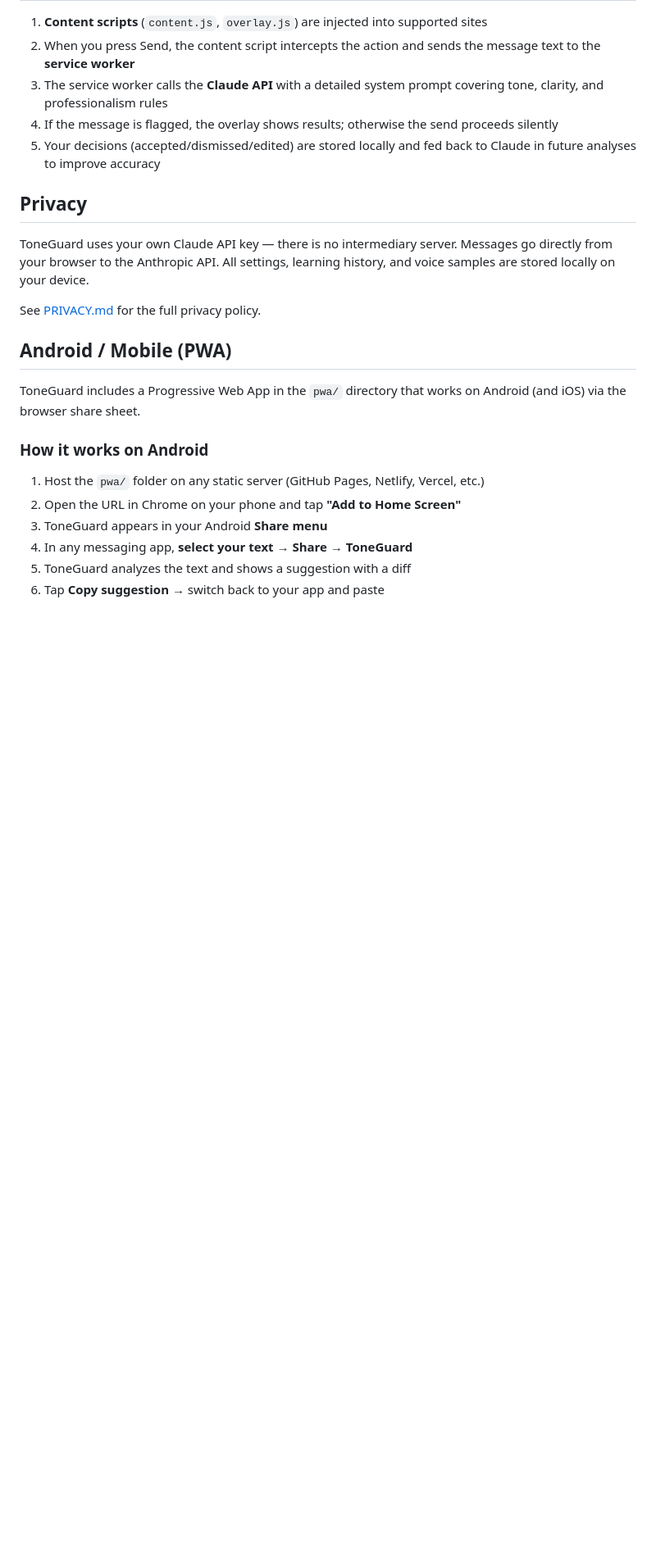
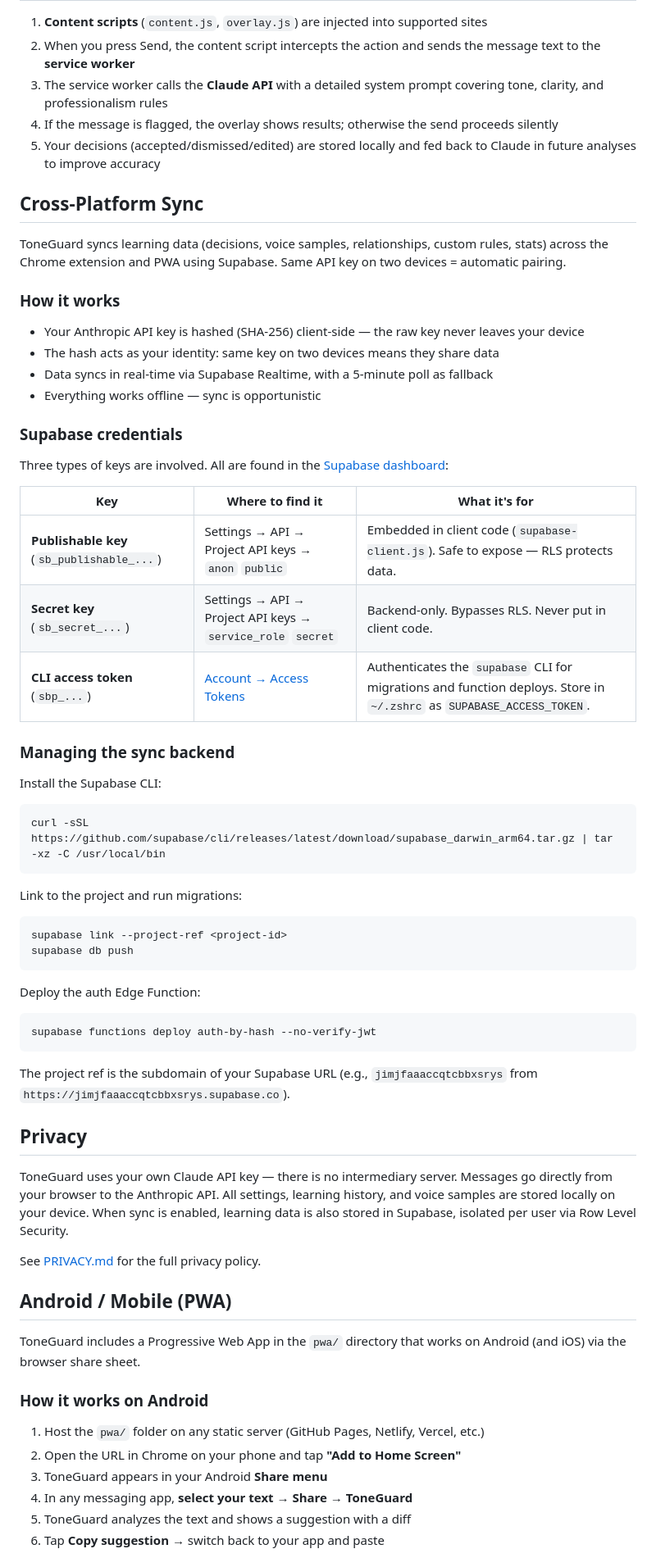
Before and after one commit to sumrae412/toneguard, a Markdown page: README.md, the part around the change. Shown at 82% size. GitHub-like rendering; blank space fills up the shorter version.

Commit message:
docs: add Supabase sync setup and credential guide to README
Co-Authored-By: Claude Opus 4.6 (1M context) <noreply@anthropic.com>

````diff
--- a/README.md
+++ b/README.md
@@ -117,9 +117,50 @@ Tests cover utility functions, manifest integrity, and JavaScript syntax validat
 4. If the message is flagged, the overlay shows results; otherwise the send proceeds silently
 5. Your decisions (accepted/dismissed/edited) are stored locally and fed back to Claude in future analyses to improve accuracy
 
+## Cross-Platform Sync
+
+ToneGuard syncs learning data (decisions, voice samples, relationships, custom rules, stats) across the Chrome extension and PWA using Supabase. Same API key on two devices = automatic pairing.
+
+### How it works
+
+- Your Anthropic API key is hashed (SHA-256) client-side — the raw key never leaves your device
+- The hash acts as your identity: same key on two devices means they share data
+- Data syncs in real-time via Supabase Realtime, with a 5-minute poll as fallback
+- Everything works offline — sync is opportunistic
+
+### Supabase credentials
+
+Three types of keys are involved. All are found in the [Supabase dashboard](https://supabase.com/dashboard):
+
+| Key | Where to find it | What it's for |
+|-----|-------------------|---------------|
+| **Publishable key** (`sb_publishable_...`) | Settings → API → Project API keys → `anon` `public` | Embedded in client code (`supabase-client.js`). Safe to expose — RLS protects data. |
+| **Secret key** (`sb_secret_...`) | Settings → API → Project API keys → `service_role` `secret` | Backend-only. Bypasses RLS. Never put in client code. |
+| **CLI access token** (`sbp_...`) | [Account → Access Tokens](https://supabase.com/dashboard/account/tokens) | Authenticates the `supabase` CLI for migrations and function deploys. Store in `~/.zshrc` as `SUPABASE_ACCESS_TOKEN`. |
+
+### Managing the sync backend
+
+Install the Supabase CLI:
+```bash
+curl -sSL https://github.com/supabase/cli/releases/latest/download/supabase_darwin_arm64.tar.gz | tar -xz -C /usr/local/bin
+```
+
+Link to the project and run migrations:
+```bash
+supabase link --project-ref <project-id>
+supabase db push
+```
+
+Deploy the auth Edge Function:
+```bash
+supabase functions deploy auth-by-hash --no-verify-jwt
+```
+
+The project ref is the subdomain of your Supabase URL (e.g., `jimjfaaaccqtcbbxsrys` from `https://jimjfaaaccqtcbbxsrys.supabase.co`).
+
 ## Privacy
 
-ToneGuard uses your own Claude API key — there is no intermediary server. Messages go directly from your browser to the Anthropic API. All settings, learning history, and voice samples are stored locally on your device.
+ToneGuard uses your own Claude API key — there is no intermediary server. Messages go directly from your browser to the Anthropic API. All settings, learning history, and voice samples are stored locally on your device. When sync is enabled, learning data is also stored in Supabase, isolated per user via Row Level Security.
 
 See [PRIVACY.md](PRIVACY.md) for the full privacy policy.
 
````
